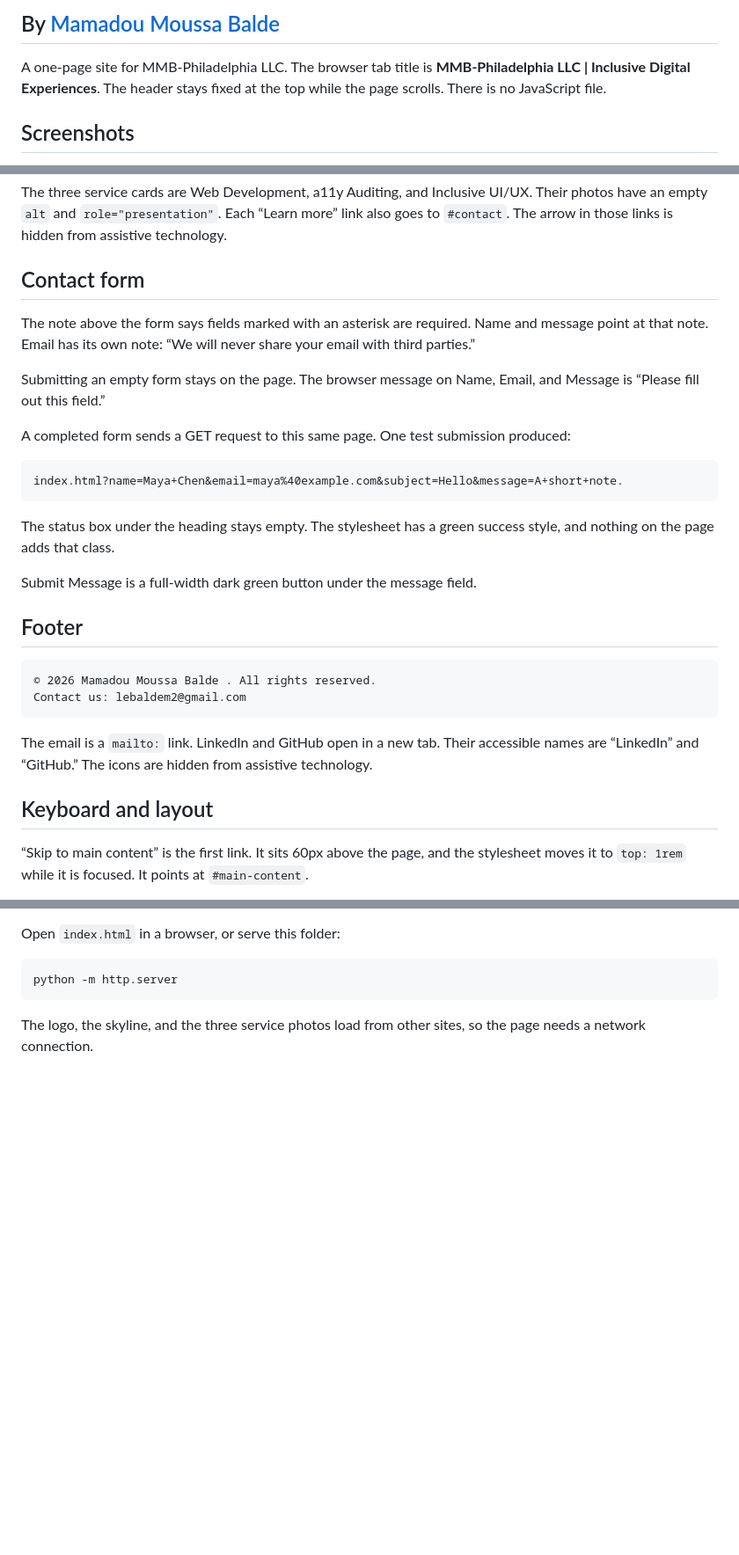
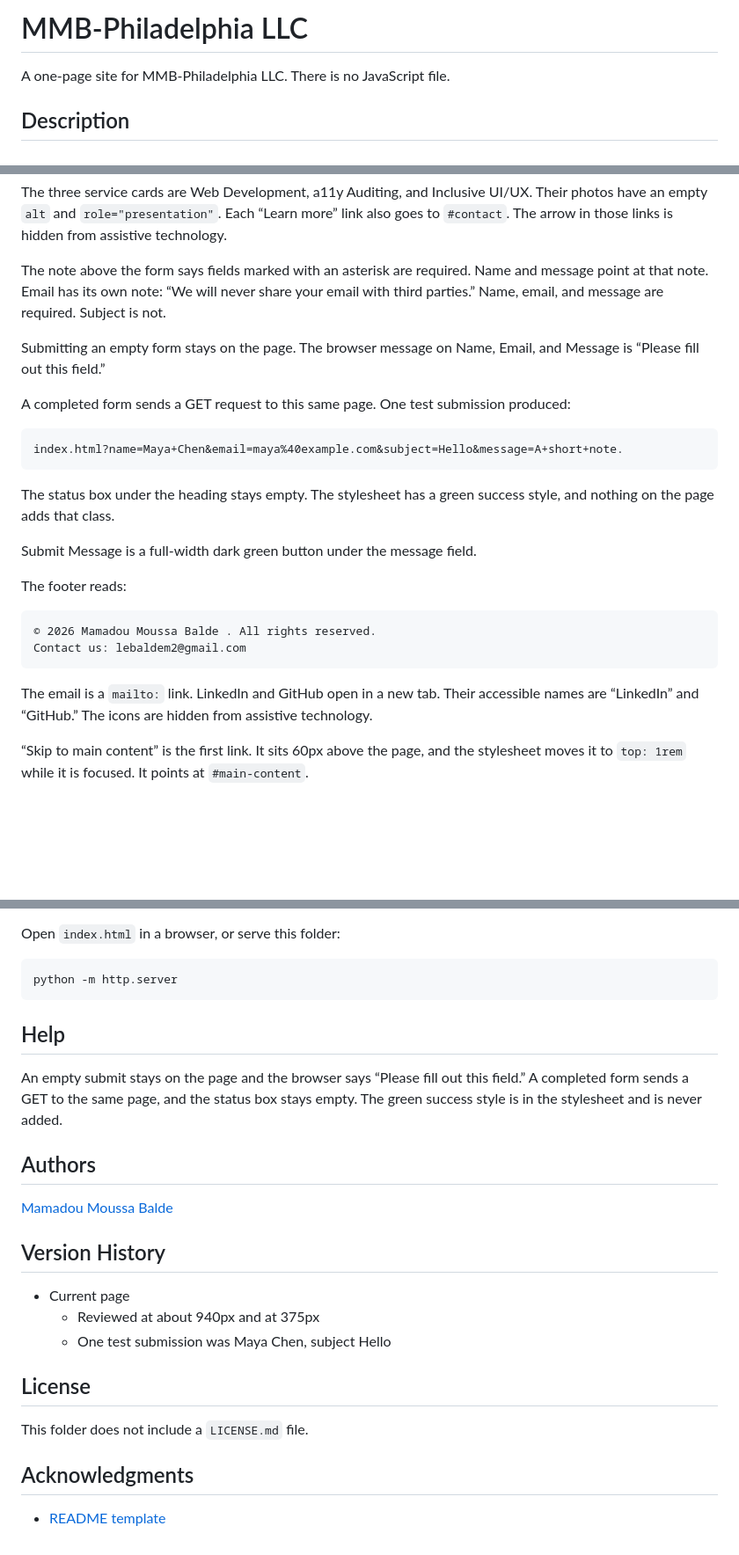
Before and after one commit to baldemoussa/Responsible-and-Accessible-Web-Page, a Markdown page: README.md, 3 parts joined by grey strips. Shown at 88% size. Rendered like a GitHub page; blank space fills up the shorter version.

Commit message:
Refactor README for clarity and organization; update descriptions and add sections for help, authors, and version history.

````diff
--- a/README.md
+++ b/README.md
@@ -1,6 +1,6 @@
-## By [Mamadou Moussa Balde](https://www.linkedin.com/in/2mb/)
+# MMB-Philadelphia LLC
 
-A one-page site for MMB-Philadelphia LLC. The browser tab title is **MMB-Philadelphia LLC | Inclusive Digital Experiences**. The header stays fixed at the top while the page scrolls. There is no JavaScript file.
+A one-page site for MMB-Philadelphia LLC. There is no JavaScript file.
 
-## Screenshots
+## Description
 
@@ -36,9 +20,7 @@ About Us says accessibility is a fundamental human right and that the work confo
 
 The three service cards are Web Development, a11y Auditing, and Inclusive UI/UX. Their photos have an empty `alt` and `role="presentation"`. Each “Learn more” link also goes to `#contact`. The arrow in those links is hidden from assistive technology.
 
-## Contact form
-
-The note above the form says fields marked with an asterisk are required. Name and message point at that note. Email has its own note: “We will never share your email with third parties.”
+The note above the form says fields marked with an asterisk are required. Name and message point at that note. Email has its own note: “We will never share your email with third parties.” Name, email, and message are required. Subject is not.
 
 Submitting an empty form stays on the page. The browser message on Name, Email, and Message is “Please fill out this field.”
 
@@ -52,7 +34,7 @@ The status box under the heading stays empty. The stylesheet has a green success
 
 Submit Message is a full-width dark green button under the message field.
 
-## Footer
+The footer reads:
 
 ```text
 © 2026 Mamadou Moussa Balde . All rights reserved.
@@ -60,8 +42,6 @@ Contact us: lebaldem2@gmail.com
 ```
 
 The email is a `mailto:` link. LinkedIn and GitHub open in a new tab. Their accessible names are “LinkedIn” and “GitHub.” The icons are hidden from assistive technology.
-
-## Keyboard and layout
 
 “Skip to main content” is the first link. It sits 60px above the page, and the stylesheet moves it to `top: 1rem` while it is focused. It points at `#main-content`.
 
@@ -87,4 +98,24 @@ Open `index.html` in a browser, or serve this folder:
 python -m http.server
 ```
 
-The logo, the skyline, and the three service photos load from other sites, so the page needs a network connection.
+## Help
+
+An empty submit stays on the page and the browser says “Please fill out this field.” A completed form sends a GET to the same page, and the status box stays empty. The green success style is in the stylesheet and is never added.
+
+## Authors
+
+[Mamadou Moussa Balde](https://www.linkedin.com/in/2mb/)
+
+## Version History
+
+* Current page
+    * Reviewed at about 940px and at 375px
+    * One test submission was Maya Chen, subject Hello
+
+## License
+
+This folder does not include a `LICENSE.md` file.
+
+## Acknowledgments
+
+* [README template](https://gist.github.com/DomPizzie/7a5ff55ffa9081f2de27c315f5018afc)
````
Also changed, not shown: other parts of README.md (+33 -18 lines).
